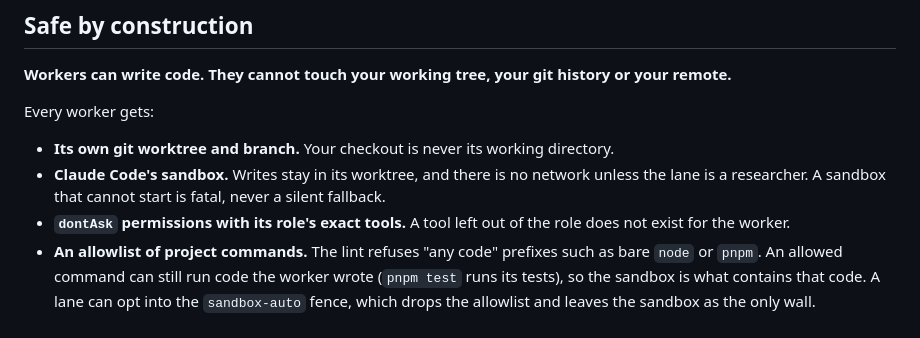
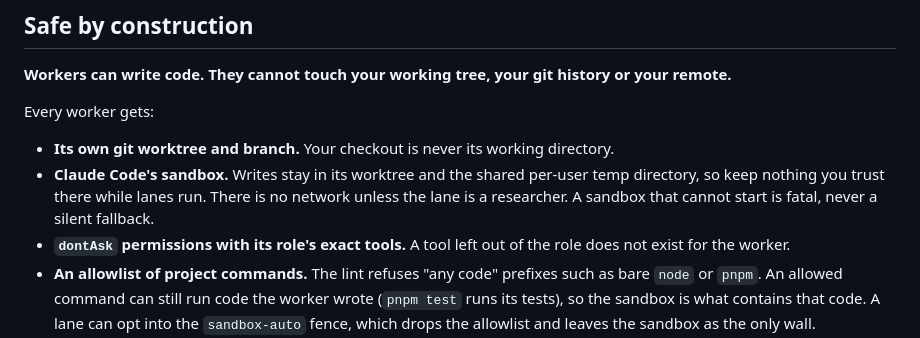
Before and after one commit to ozgursagiroglu/arbab, a Markdown page: README.md, the part around one of its changes. Drawn GitHub-style.

Commit message:
README: drop the scene stills, and say the sandbox also writes the per-user temp dir
The hero GIF already shows the scene. The third review confirmed that sandboxed workers can write the shared
per-user temp directory (DESIGN.md §4, w0 measurements), so the fence bullet says so.

Co-Authored-By: Claude Opus 5.5 <noreply@anthropic.com>

```diff
--- a/README.md
+++ b/README.md
@@ -299,8 +299,9 @@ What the fence refuses is in [Safe by construction](#safe-by-construction); how
 Every worker gets:
 
 - **Its own git worktree and branch.** Your checkout is never its working directory.
-- **Claude Code's sandbox.** Writes stay in its worktree, and there is no network unless the lane is a researcher. A
-  sandbox that cannot start is fatal, never a silent fallback.
+- **Claude Code's sandbox.** Writes stay in its worktree and the shared per-user temp directory, so keep nothing you
+  trust there while lanes run. There is no network unless the lane is a researcher. A sandbox that cannot start is
+  fatal, never a silent fallback.
 - **`dontAsk` permissions with its role's exact tools.** A tool left out of the role does not exist for the worker.
 - **An allowlist of project commands.** The lint refuses "any code" prefixes such as bare `node` or `pnpm`. An allowed
   command can still run code the worker wrote (`pnpm test` runs its tests), so the sandbox is what contains that code.
```
Also changed, not shown: other parts of README.md (+0 -4 lines).
